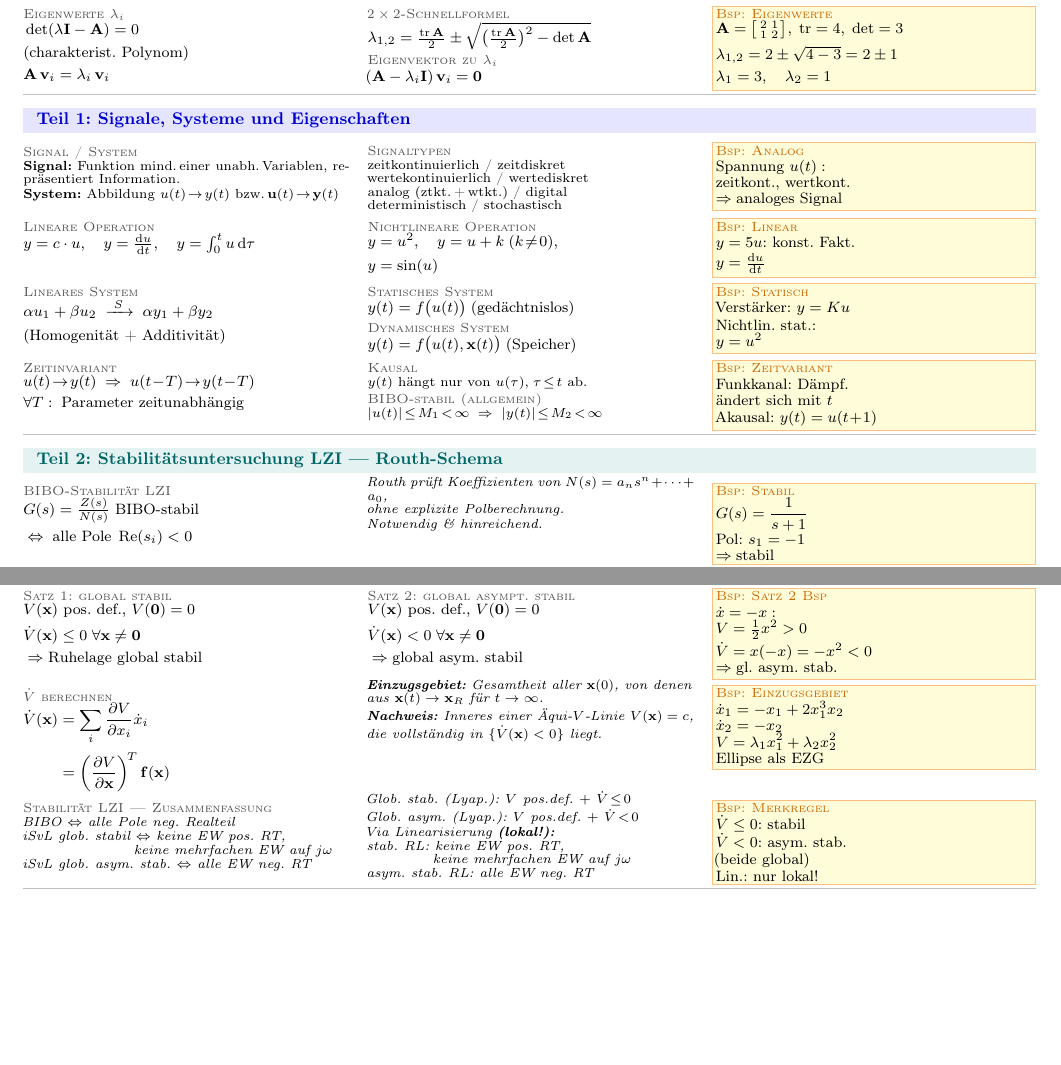
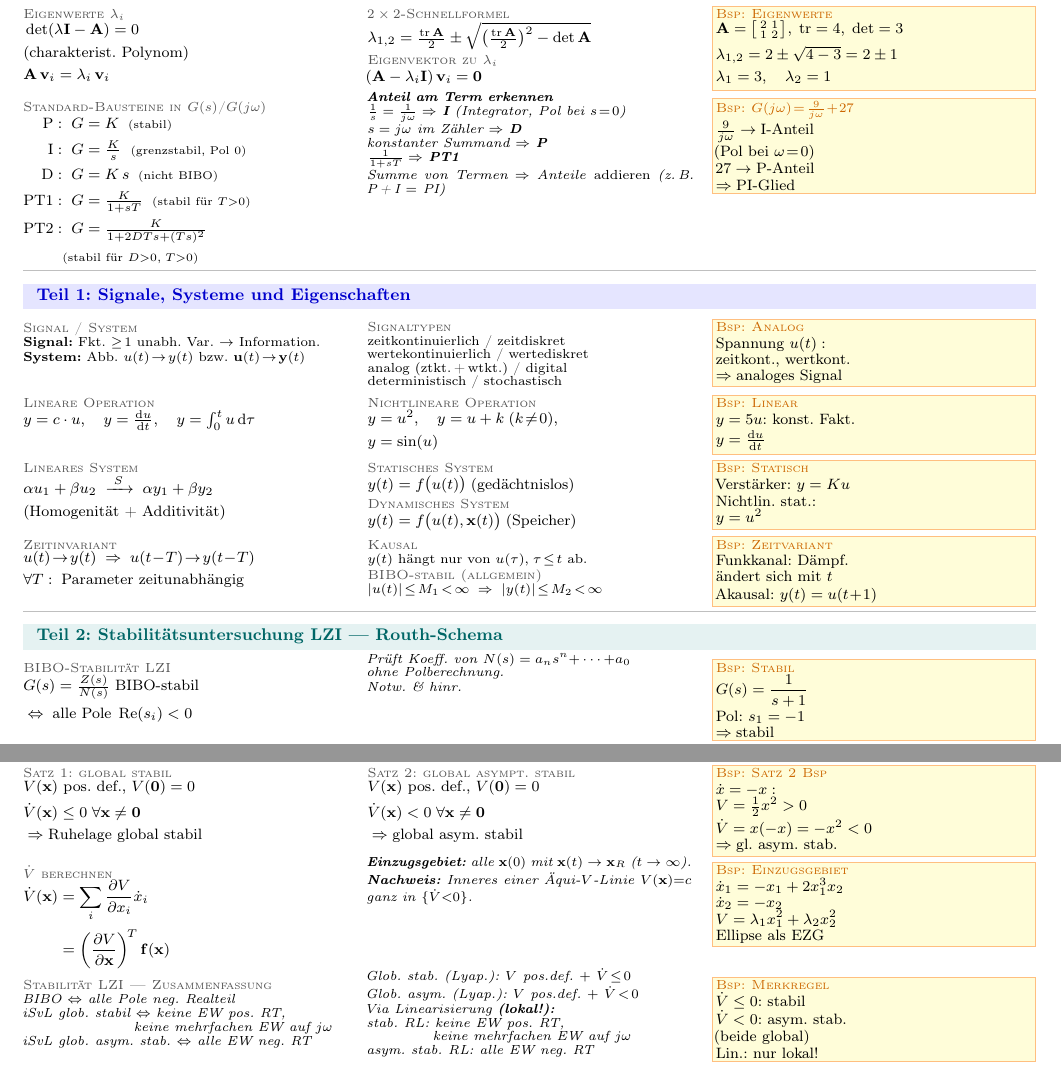
Before and after one commit to landflen/MSY-FS, a LaTeX document (SOS:A/SOS_A_FS/SOS_A_FS.tex, which reads SOS:A/SOS_A_FS/parts/00_grundlagen.tex, SOS:A/SOS_A_FS/parts/01_signale_routh.tex, SOS:A/SOS_A_FS/parts/02_zustandsraum_lyapunov.tex): two parts of pages 1 and 4 of 6, joined at a grey line, cut so that both start at the same text, the shorter picture padded with empty space. Compiled offline with pdfLaTeX.

Commit message:
SOS:A FS: Fließtext auf Stichpunkte verdichtet (Teile 1–4) + P/I/D-Bausteine Teil 0
Co-Authored-By: Claude Opus 4.8 <noreply@anthropic.com>

```diff
--- a/SOS:A/SOS_A_FS/parts/00_grundlagen.tex
+++ b/SOS:A/SOS_A_FS/parts/00_grundlagen.tex
@@ -37,6 +37,28 @@
     &\lambda_1=3,\quad\lambda_2=1
   \end{aligned}} \\
 \end{formelreihe}
+
+\begin{formelreihe}
+  \formelblock{Standard-Bausteine in $G(s)$/$G(j\omega)$}{\begin{aligned}
+    \text{P}&:\; G=K\;\;{\scriptstyle(\text{stabil})}\\
+    \text{I}&:\; G=\tfrac{K}{s}\;\;{\scriptstyle(\text{grenzstabil, Pol }0)}\\
+    \text{D}&:\; G=K\,s\;\;{\scriptstyle(\text{nicht BIBO})}\\
+    \text{PT1}&:\; G=\tfrac{K}{1+sT}\;\;{\scriptstyle(\text{stabil für }T>0)}\\
+    \text{PT2}&:\; G=\tfrac{K}{1+2DTs+(Ts)^2}\\
+    &\hphantom{:\;}{\scriptstyle(\text{stabil für }D>0,\;T>0)}
+  \end{aligned}} &
+  \infoblock{\textbf{Anteil am Term erkennen}\\[0.05em]
+    $\tfrac{1}{s}=\tfrac{1}{j\omega}\Rightarrow$ \textbf{I} (Integrator, Pol bei $s\!=\!0$)\\[0.03em]
+    $s=j\omega$ im Zähler $\Rightarrow$ \textbf{D}\\[0.03em]
+    konstanter Summand $\Rightarrow$ \textbf{P}\\[0.03em]
+    $\tfrac{1}{1+sT}\Rightarrow$ \textbf{PT1}\\[0.03em]
+    Summe von Termen $\Rightarrow$ Anteile \emph{addieren} (z.\,B. P\,+\,I $=$ PI)} &
+  \beispielblock{$G(j\omega)\!=\!\tfrac{9}{j\omega}\!+\!27$}{%
+    \tfrac{9}{j\omega}\to\text{I-Anteil}\\[0.04em]
+    (\text{Pol bei }\omega\!=\!0)\\[0.04em]
+    27\to\text{P-Anteil}\\[0.05em]
+    \Rightarrow\text{PI-Glied}} \\
+\end{formelreihe}
 \bereichende
 
 % ============================================================
--- a/SOS:A/SOS_A_FS/parts/01_signale_routh.tex
+++ b/SOS:A/SOS_A_FS/parts/01_signale_routh.tex
@@ -9,10 +9,9 @@
   \parbox[t]{\linewidth}{%
     {\scriptsize\scshape\color{gray!65!black} Signal / System}\\[0.03em]%
     \scriptsize
-    \textbf{Signal:} Funktion mind.\,einer unabh.\,Variablen,
-    repräsentiert Information.\\[0.1em]%
-    \textbf{System:} Abbildung $u(t)\!\to\!y(t)$
-    bzw.\,$\mathbf{u}(t)\!\to\!\mathbf{y}(t)$} &
+    \textbf{Signal:} Fkt.\ $\geq\!1$ unabh.\ Var.\ $\to$ Information.\\[0.1em]%
+    \textbf{System:} Abb.\ $u(t)\!\to\!y(t)$
+    bzw.\ $\mathbf{u}(t)\!\to\!\mathbf{y}(t)$} &
   \parbox[t]{\linewidth}{%
     {\scriptsize\scshape\color{gray!65!black} Signaltypen}\\[0.03em]%
     \scriptsize
@@ -81,10 +80,10 @@
     &G(s)=\tfrac{Z(s)}{N(s)}\;\text{BIBO-stabil}\\
     &\Leftrightarrow\;\text{alle Pole}\;\operatorname{Re}(s_i)<0
   \end{aligned}} &
-  \infoblock{Routh prüft Koeffizienten von
-    $N(s)=a_n s^n+\cdots+a_0$,\\
-    ohne explizite Polberechnung.\\[0.1em]
-    Notwendig \& hinreichend.} &
+  \infoblock{Prüft Koeff.\ von
+    $N(s)=a_n s^n{+}\cdots{+}a_0$\\
+    ohne Polberechnung.\\[0.1em]
+    Notw.\ \& hinr.} &
   \beispielblock{Stabil}{G(s)=\dfrac{1}{s+1}\\[0.1em]
     \text{Pol: }s_1=-1\\
     \Rightarrow\text{stabil}} \\[0.3em]
--- a/SOS:A/SOS_A_FS/parts/02_zustandsraum_lyapunov.tex
+++ b/SOS:A/SOS_A_FS/parts/02_zustandsraum_lyapunov.tex
@@ -409,12 +415,12 @@ EW: $s=1,\,-2$ $\Rightarrow$ ein EW $+1$ $\Rightarrow$ \textbf{instabil}.}
     &= \left(\frac{\partial V}{\partial\mathbf{x}}\right)^{\!T}
        \mathbf{f}(\mathbf{x})
   \end{aligned}} &
-  \infoblock{\textbf{Einzugsgebiet:} Gesamtheit aller
-    $\mathbf{x}(0)$, von denen aus
-    $\mathbf{x}(t)\to\mathbf{x}_R$ für $t\to\infty$.\\[0.1em]
+  \infoblock{\textbf{Einzugsgebiet:} alle
+    $\mathbf{x}(0)$ mit
+    $\mathbf{x}(t)\to\mathbf{x}_R$ ($t\to\infty$).\\[0.1em]
     \textbf{Nachweis:} Inneres einer
-    Äqui-$V$-Linie $V(\mathbf{x})=c$, die
-    vollständig in $\{\dot{V}(\mathbf{x})<0\}$ liegt.} &
+    Äqui-$V$-Linie $V(\mathbf{x}){=}c$
+    ganz in $\{\dot{V}{<}0\}$.} &
   \beispielblock{Einzugsgebiet}{%
     \dot{x}_1=-x_1+2x_1^3 x_2\\
     \dot{x}_2=-x_2\\[0.05em]
```
Also changed, not shown: SOS:A/SOS_A_FS/parts/03_kreiskriterium.tex (+3 -3 lines), SOS:A/SOS_A_FS/parts/04_harmonische_balance.tex (+12 -14 lines), SOS:A/SOS_A_FS/parts/02_zustandsraum_lyapunov.tex (32 more changed lines).
